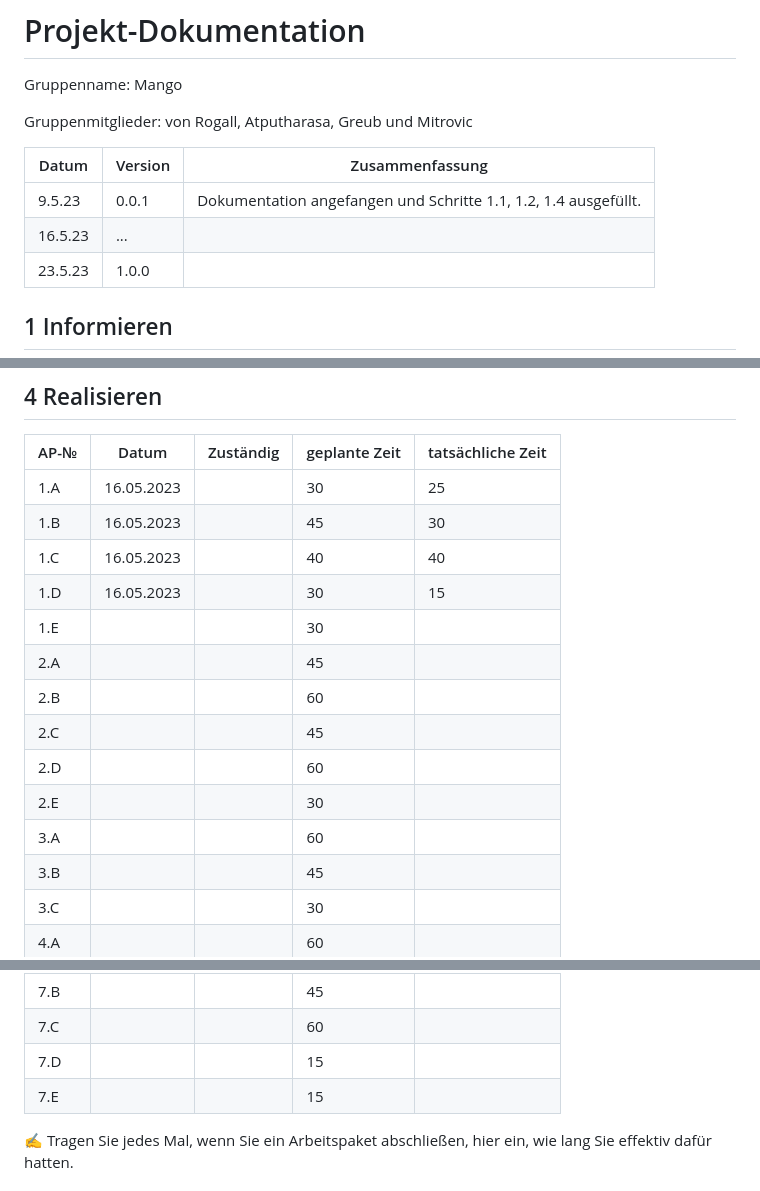
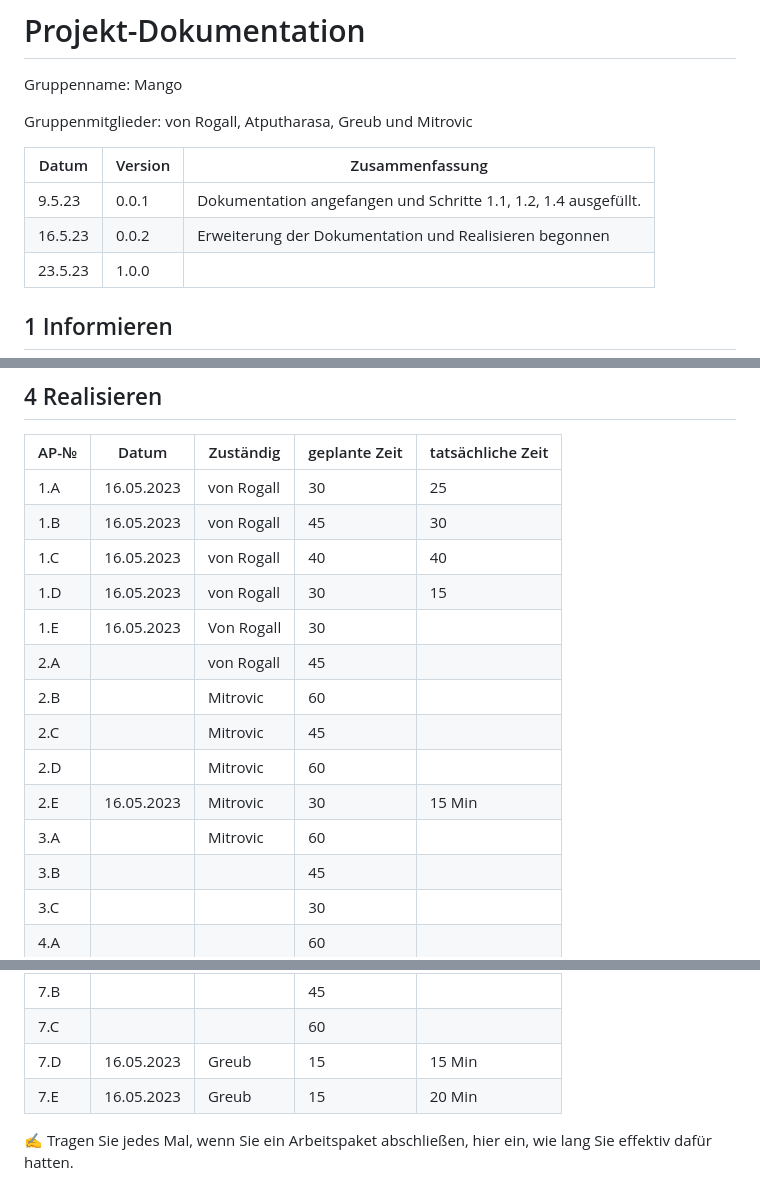
Before and after one commit to marekvonrogall/LA1600, a Markdown page: projektdokumentation.md, 3 parts joined by grey strips. GitHub-like rendering.

```diff
--- a/projektdokumentation.md
+++ b/projektdokumentation.md
@@ -7,7 +7,7 @@ Gruppenmitglieder: von Rogall, Atputharasa, Greub und Mitrovic
 | Datum | Version | Zusammenfassung                                              |
 | ----- | ------- | ------------------------------------------------------------ |
 | 9.5.23      | 0.0.1   | Dokumentation angefangen und Schritte 1.1, 1.2, 1.4 ausgefüllt. |
-| 16.5.23      | ...     |                                                              |
+| 16.5.23      | 0.0.2    |     Erweiterung der Dokumentation und Realisieren begonnen                           |
 | 23.5.23      | 1.0.0   |                                                              |
 
 ## 1 Informieren
@@ -113,17 +113,17 @@ Total:
 
 | AP-№ | Datum | Zuständig   | geplante Zeit | tatsächliche Zeit |
 |------|-------|-------------|---------------|-------------------|
-| 1.A  |   16.05.2023    |   | 30            |    25               |
-| 1.B  |   16.05.2023    |   | 45            |    30               |
-| 1.C  |   16.05.2023    |   | 40            |    40               |
-| 1.D  |   16.05.2023    |   | 30            |    15               |
-| 1.E  |       |   | 30            |                   |
-| 2.A  |       |   | 45            |                   |
-| 2.B  |       |    | 60            |                   |
-| 2.C  |       |     | 45            |                   |
-| 2.D  |       |     | 60            |                   |
-| 2.E  |       |     | 30            |                   |
-| 3.A  |       |     | 60            |                   |
+| 1.A  |   16.05.2023    | von Rogall    | 30            |    25               |
+| 1.B  |   16.05.2023    | von Rogall    | 45            |    30               |
+| 1.C  |   16.05.2023    | von Rogall    | 40            |    40               |
+| 1.D  |   16.05.2023    | von Rogall    | 30            |    15               |
+| 1.E  |   16.05.2023    | Von Rogall    | 30            |                   |
+| 2.A  |       | von Rogall    | 45            |                   |
+| 2.B  |       |  Mitrovic  | 60            |                   |
+| 2.C  |       |   Mitrovic  | 45            |                   |
+| 2.D  |       |  Mitrovic   | 60            |                   |
+| 2.E  |  16.05.2023     |  Mitrovic   | 30            |       15 Min            |
+| 3.A  |       |   Mitrovic  | 60            |                   |
 | 3.B  |       |  | 45            |                   |
 | 3.C  |       |  | 30            |                   |
 | 4.A  |       |  | 60            |                   |
@@ -133,8 +133,8 @@ Total:
 | 7.A  |       |        | 45            |                   |
 | 7.B  |       |        | 45            |                   |
 | 7.C  |       |        | 60            |                   |
-| 7.D  |       |        | 15            |                   |
-| 7.E  |       |        | 15            |                   |
+| 7.D  |    16.05.2023   |    Greub    | 15            |         15 Min          |
+| 7.E  |    16.05.2023   |    Greub    | 15            |       20 Min            |
 
 ✍️ Tragen Sie jedes Mal, wenn Sie ein Arbeitspaket abschließen, hier ein, wie lang Sie effektiv dafür hatten.
 
```
Also changed, not shown: other parts of projektdokumentation.md (+1 -1 lines).
